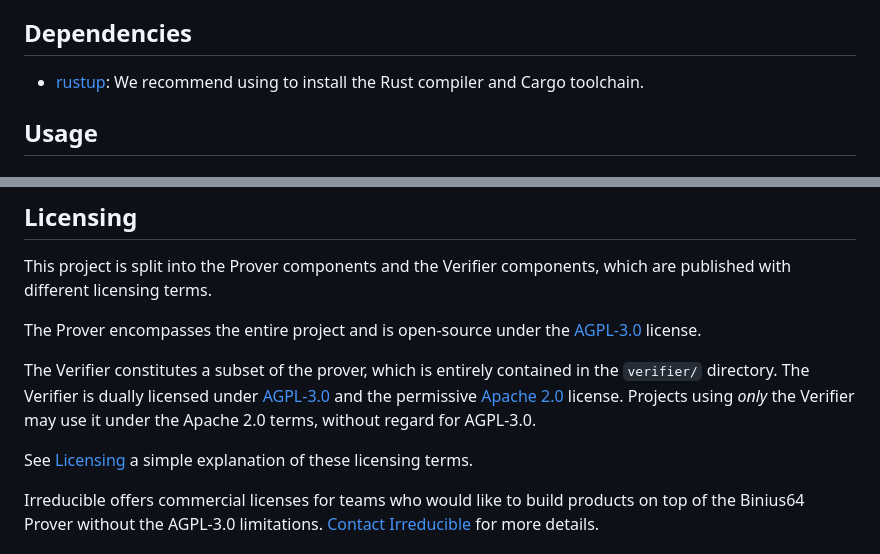
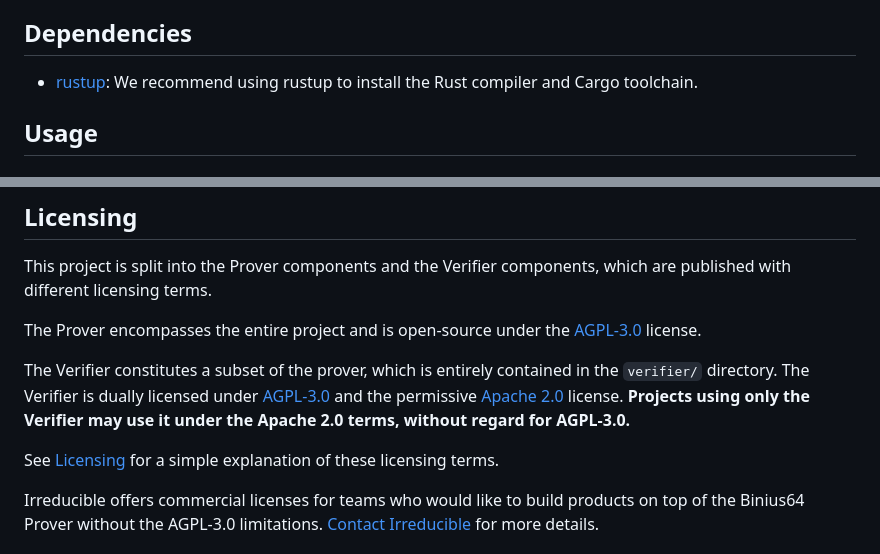
Before and after one commit to IrreducibleOSS/binius64, a Markdown page: README.md, 2 parts joined by grey strips. GitHub-like rendering.

Commit message:
[chore] README fixes

```diff
--- a/README.md
+++ b/README.md
@@ -16,7 +16,7 @@ For further documentation, visit
 
 ## Dependencies
 
-- [rustup](https://rustup.rs/): We recommend using to install the Rust compiler and Cargo toolchain.
+- [rustup](https://rustup.rs/): We recommend using rustup to install the Rust compiler and Cargo toolchain.
 
 ## Usage
 
@@ -91,9 +91,9 @@ This project is split into the Prover components and the Verifier components, wh
 
 The Prover encompasses the entire project and is open-source under the [AGPL-3.0](https://www.gnu.org/licenses/agpl-3.0.html) license.
 
-The Verifier constitutes a subset of the prover, which is entirely contained in the `verifier/` directory. The Verifier is dually licensed under [AGPL-3.0](https://www.gnu.org/licenses/agpl-3.0.html) and the permissive [Apache 2.0](https://www.apache.org/licenses/LICENSE-2.0) license. Projects using _only_ the Verifier may use it under the Apache 2.0 terms, without regard for AGPL-3.0.
+The Verifier constitutes a subset of the prover, which is entirely contained in the `verifier/` directory. The Verifier is dually licensed under [AGPL-3.0](https://www.gnu.org/licenses/agpl-3.0.html) and the permissive [Apache 2.0](https://www.apache.org/licenses/LICENSE-2.0) license. **Projects using only the Verifier may use it under the Apache 2.0 terms, without regard for AGPL-3.0.**
 
-See [Licensing](https://www.binius.xyz/basics/licensing) a simple explanation of these licensing terms.
+See [Licensing](https://www.binius.xyz/basics/licensing) for a simple explanation of these licensing terms.
 
 Irreducible offers commercial licenses for teams who would like to build products on top of the Binius64 Prover without the AGPL-3.0 limitations. [Contact Irreducible](https://www.irreducible.com/contact) for more details.
 
```
